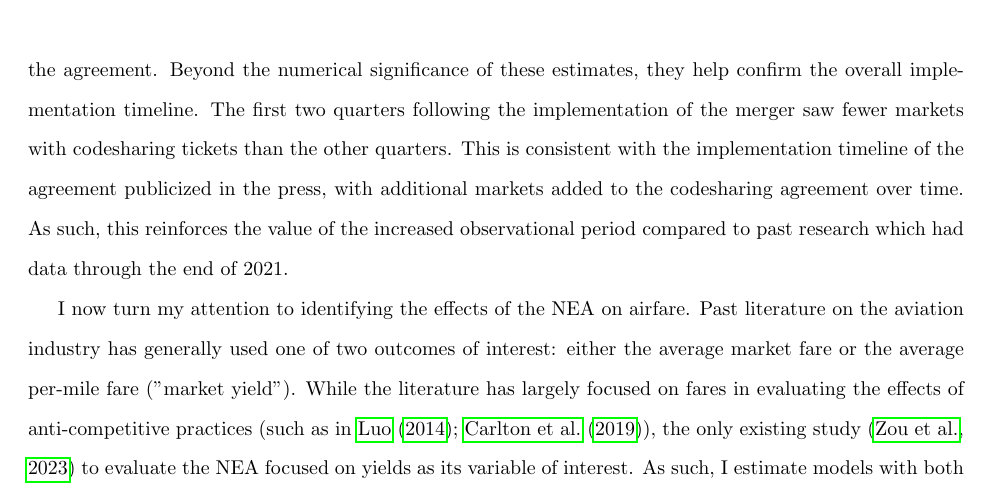
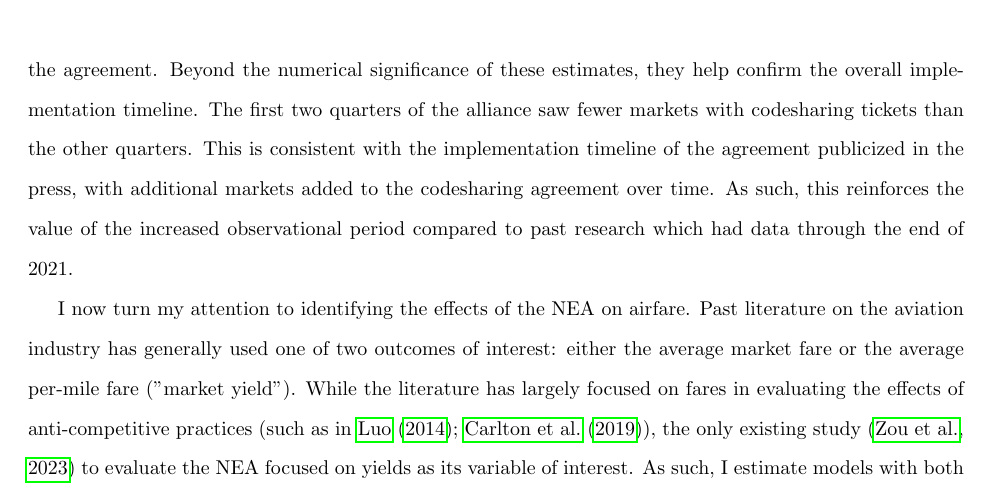
Before and after one commit to annatw/JetBlue-Spirit-Paper, a LaTeX paper (main.tex): part of page 16 of 45, cut so that both start at the same text. Compiled offline with pdfLaTeX.

Commit message:
Updates from Overleaf

```diff
--- a/main.tex
+++ b/main.tex
@@ -280,7 +280,7 @@ In 2024, the attempted merger between JetBlue Airways and Spirit Airlines was bl
         \end{center}
 	\end{figure}
 
-	As would be expected, no codesharing itineraries are booked before the start of the NEA and any market covered by it had approximately a 37\% chance of having codeshare routes following the implementation of the agreement. Beyond the numerical significance of these estimates, they help confirm the overall implementation timeline. The first two quarters following the implementation of the merger saw fewer markets with codesharing tickets than the other quarters. This is consistent with the implementation timeline of the agreement publicized in the press, with additional markets added to the codesharing agreement over time. As such, this reinforces the value of the increased observational period compared to past research which had data through the end of 2021.
+	As would be expected, no codesharing itineraries are booked before the start of the NEA and any market covered by it had approximately a 37\% chance of having codeshare routes following the implementation of the agreement. Beyond the numerical significance of these estimates, they help confirm the overall implementation timeline. The first two quarters of the alliance saw fewer markets with codesharing tickets than the other quarters. This is consistent with the implementation timeline of the agreement publicized in the press, with additional markets added to the codesharing agreement over time. As such, this reinforces the value of the increased observational period compared to past research which had data through the end of 2021.
 
 	I now turn my attention to identifying the effects of the NEA on airfare. Past literature on the aviation industry has generally used one of two outcomes of interest: either the average market fare or the average per-mile fare ("market yield").  While the literature has largely focused on fares in evaluating the effects of anti-competitive practices (such as in \citet{luo_price_2014, carlton_are_2019}), the only existing study \citep{zou_assessing_2023} to evaluate the NEA focused on yields as its variable of interest. As such, I estimate models with both fares and yields as outcomes to allow for easier comparison of my results with the past literature.
 
```
